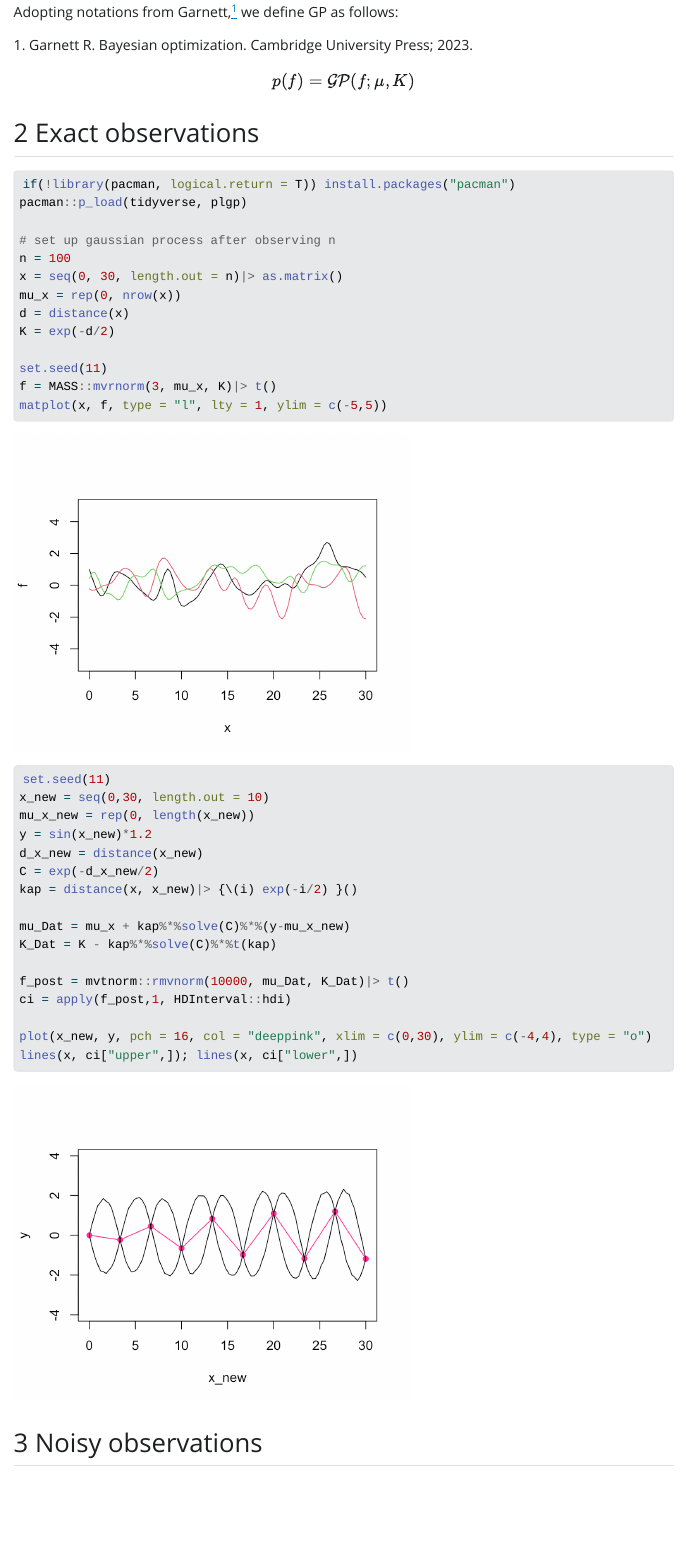
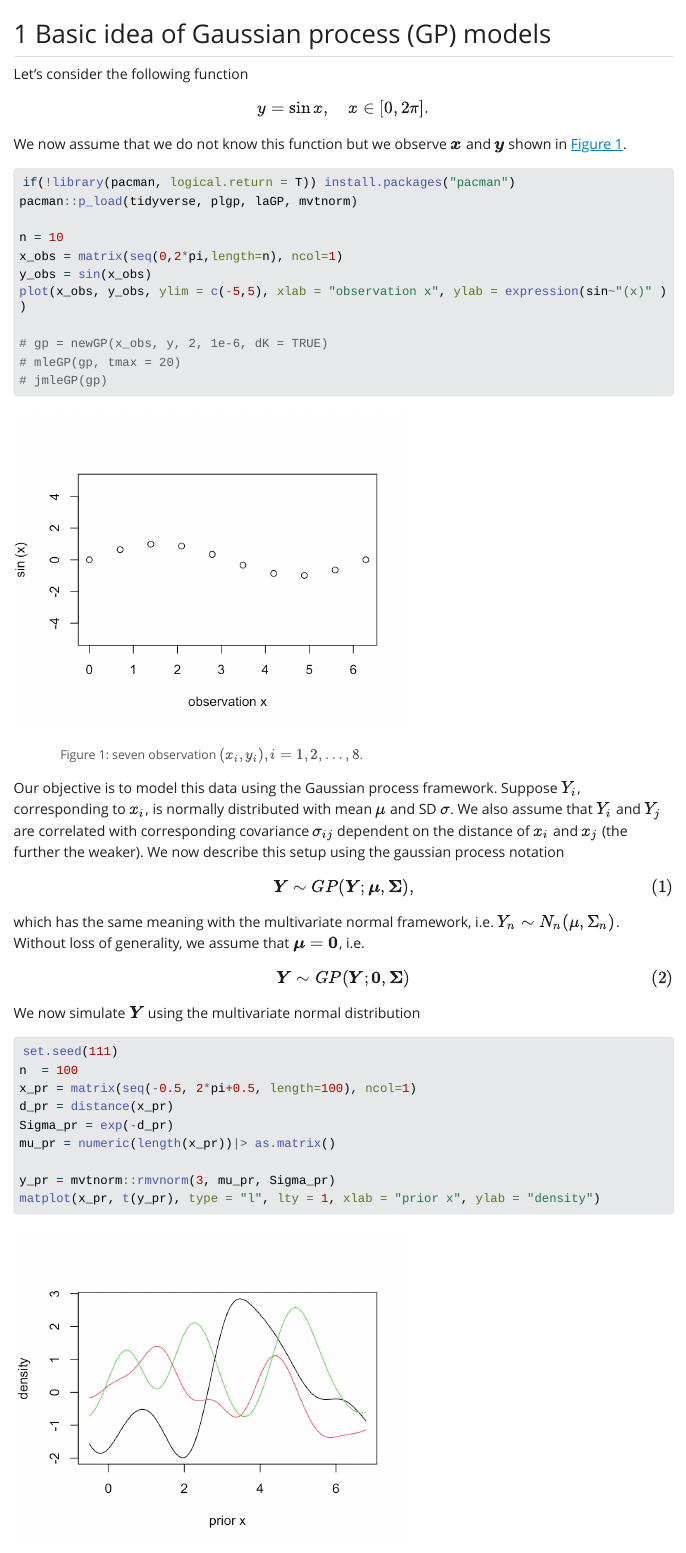
Before and after one commit to heartofsaigon/statsnotes, a Quarto document (02_Gaussian-process/02A_basic-gaussian-process-models.qmd): the page in a window 1100 px wide, from 220 px down before the commit and from 140 px down after it. The pictures show the output file 02_Gaussian-process/02A_basic-gaussian-process-models.html that the author committed with the source, opened offline; Quarto's library style sheets are replaced by a plain one without menus; long lines of code are wrapped.

Commit message:
generate the standard gaussian process

````diff
--- a/02_Gaussian-process/02A_basic-gaussian-process-models.qmd
+++ b/02_Gaussian-process/02A_basic-gaussian-process-models.qmd
@@ -11,16 +11,11 @@ fontsize: 12pt
 reference-location: margin
 citation-location: margin
 number-sections: true
-fig-cap-location: top
+fig-cap-location: bottom
 fig-height: 4
 fig-width: 5
-shift-heading-level-by: 0
 link-citations: true
-linkcolor: red
-margin-top: .8in
-margin-bottom: 1in
-margin-left: .45in
-margin-right: .45in
+linkcolor: deeppink
 indent: true
 classoption: [onecolumn, portrait]
 bibliography: 02A_references.bib
@@ -33,3 +30,4 @@ editor_options:
 \renewcommand{\bf}[1]{\boldsymbol{#1}}
 \doublespacing
 
+## Basic idea of Gaussian process (GP) models
@@ -37,16 +34,65 @@ editor_options:
 
-Adopting notations from Garnett,@garnett2023bayesian we define GP as follows:
+Let's consider the following function
 
 $$
-p(f) = \mathcal{GP}(f; \mu, K)
+y = \sin x, \quad x \in [0,2\pi] .
 $$
 
+We now assume that we do not know this function but we observe $\boldsymbol{x}$ and $\boldsymbol y$ shown in @fig-01.
 
+```{r}
+#| eval: true
+#| label: fig-01
+#| fig-cap: seven observation $(x_i,y_i), i = 1,2,\dots,8$.
 
-## Exact observations
+if(!library(pacman, logical.return = T)) install.packages("pacman")
+pacman::p_load(tidyverse, plgp, laGP, mvtnorm)
+
+n = 10
+x_obs = matrix(seq(0,2*pi,length=n), ncol=1)
+y_obs = sin(x_obs)
+plot(x_obs, y_obs, ylim = c(-5,5), xlab = "observation x", ylab = expression(sin~"(x)" ) )
+
+# gp = newGP(x_obs, y, 2, 1e-6, dK = TRUE)
+# mleGP(gp, tmax = 20)
+# jmleGP(gp)
+```
+
+Our objective is to model this data using the Gaussian process framework. Suppose $Y_i$, corresponding to $x_i$, is normally distributed with mean $\mu$ and SD $\sigma$. We also assume that $Y_i$ and $Y_j$ are correlated with corresponding covariance $\sigma_{ij}$ dependent on the distance of $x_i$ and $x_j$ (the further the weaker). We now describe this setup using the gaussian process notation
+
+$$
+\boldsymbol Y \sim GP(\boldsymbol Y; \boldsymbol\mu, \boldsymbol \Sigma),
+$$ {#eq-01}
+
+which has the same meaning with the multivariate normal framework, i.e. $Y_n \sim N_n(\mu, \Sigma_n)$. Without loss of generality, we assume that $\boldsymbol \mu = \boldsymbol 0$, i.e.
+
+$$
+\boldsymbol Y \sim GP(\boldsymbol Y; \boldsymbol 0, \boldsymbol \Sigma)
+$$ {#eq-02}
+
+We now simulate $\boldsymbol Y$ using the multivariate normal distribution
+
+```{r}
+#| eval: true
+#| label: fig-02
+#| fig-cap: Prior Gaussian.
+
+set.seed(111)
+n  = 100
+x_pr = matrix(seq(-0.5, 2*pi+0.5, length=100), ncol=1)
+d_pr = distance(x_pr)
+Sigma_pr = exp(-d_pr)
+mu_pr = numeric(length(x_pr))|> as.matrix()
+
+y_pr = mvtnorm::rmvnorm(3, mu_pr, Sigma_pr)
+matplot(x_pr, t(y_pr), type = "l", lty = 1, xlab = "prior x", ylab = "density")
+```
+
+Inherited from the conditional multivariate normal distribution, we determine the posterior distribution which is the conditional distribution $Y^{prior}|Y^{obs} \equiv Y^{pos}$.
 
 
 ```{r}
+#| label: fig-03
+#| eval: true
+#| fig-cap: "The predictive surface interpolates the data."
 
-if(!library(pacman, logical.return = T)) install.packages("pacman")
-pacman::p_load(tidyverse, plgp)
@@ -53,11 +102,4 @@ pacman::p_load(tidyverse, plgp)
 
-# set up gaussian process after observing n
-n = 100
-x = seq(0, 30, length.out = n)|> as.matrix()
-mu_x = rep(0, nrow(x))
-d = distance(x)
-K = exp(-d/2)
+mu_pos = mu_pr + kap%*%solve(Sigma_obs)%*%(y_obs)
+Sigma_pos = Sigma_pr - kap%*%solve(Sigma_obs)%*%t(kap)
 
-set.seed(11)
-f = MASS::mvrnorm(3, mu_x, K)|> t()
-matplot(x, f, type = "l", lty = 1, ylim = c(-5,5))
@@ -68,20 +114,0 @@ matplot(x, f, type = "l", lty = 1, ylim = c(-5,5))
-```{r}
-set.seed(11)
-x_new = seq(0,30, length.out = 10)
-mu_x_new = rep(0, length(x_new))
-y = sin(x_new)*1.2
-d_x_new = distance(x_new)
-C = exp(-d_x_new/2)
-kap = distance(x, x_new)|> {\(i) exp(-i/2) }()
-
-mu_Dat = mu_x + kap%*%solve(C)%*%(y-mu_x_new)
-K_Dat = K - kap%*%solve(C)%*%t(kap)
-
-f_post = mvtnorm::rmvnorm(10000, mu_Dat, K_Dat)|> t()
-ci = apply(f_post,1, HDInterval::hdi)
-
-plot(x_new, y, pch = 16, col = "deeppink", xlim = c(0,30), ylim = c(-4,4), type = "o")
-lines(x, ci["upper",]); lines(x, ci["lower",])
-```
-
-## Noisy observations
````
Also changed, not shown: 02_Gaussian-process/02A_basic-gaussian-process-models.html, 02_Gaussian-process/02A_basic-gaussian-process-models_files/figure-html/fig-01-1.png (added), 02_Gaussian-process/02A_basic-gaussian-process-models_files/figure-html/fig-02-1.png (added), 02_Gaussian-process/02A_basic-gaussian-process-models_files/figure-html/fig-03-1.png (added), 02_Gaussian-process/02A_basic-gaussian-process-models_files/figure-html/fig01-1.png (added), 02_Gaussian-process/02A_basic-gaussian-process-models_files/figure-html/unnamed-chunk-1-1.png, 02_Gaussian-process/02A_basic-gaussian-process-models_files/figure-html/unnamed-chunk-2-1.png, 02_Gaussian-process/02A_basic-gaussian-process-models.qmd (17 more changed lines), 1 other file.
